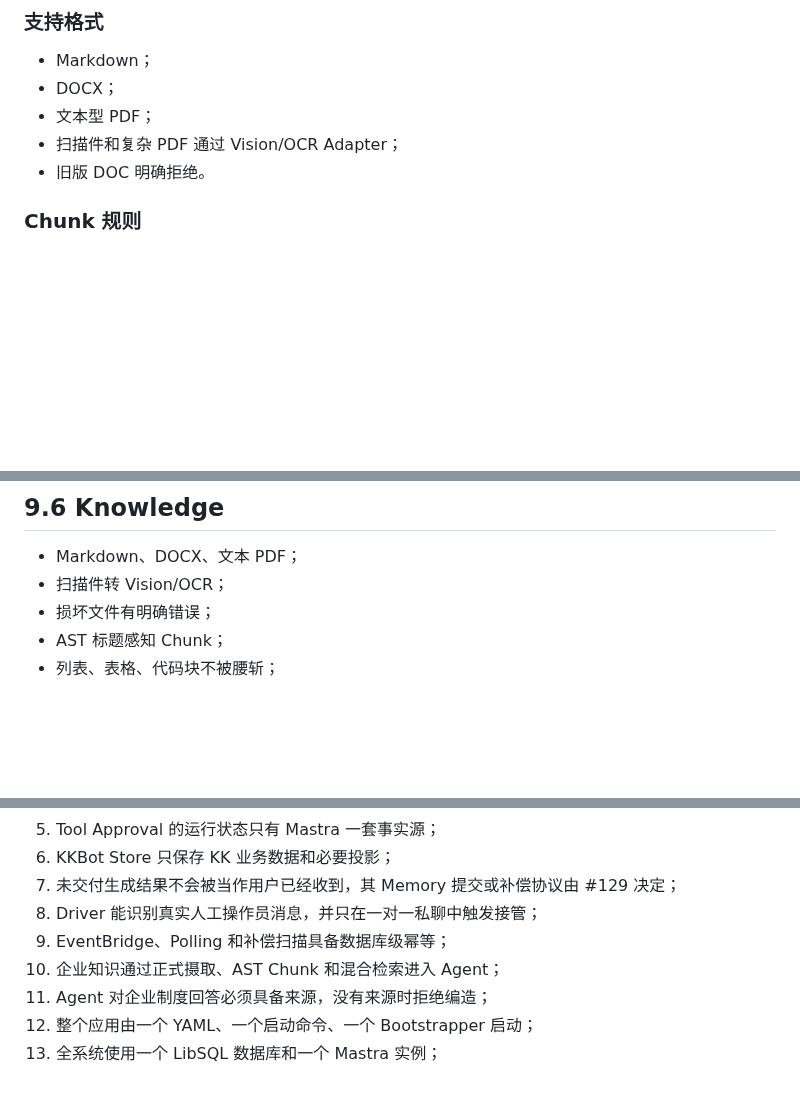
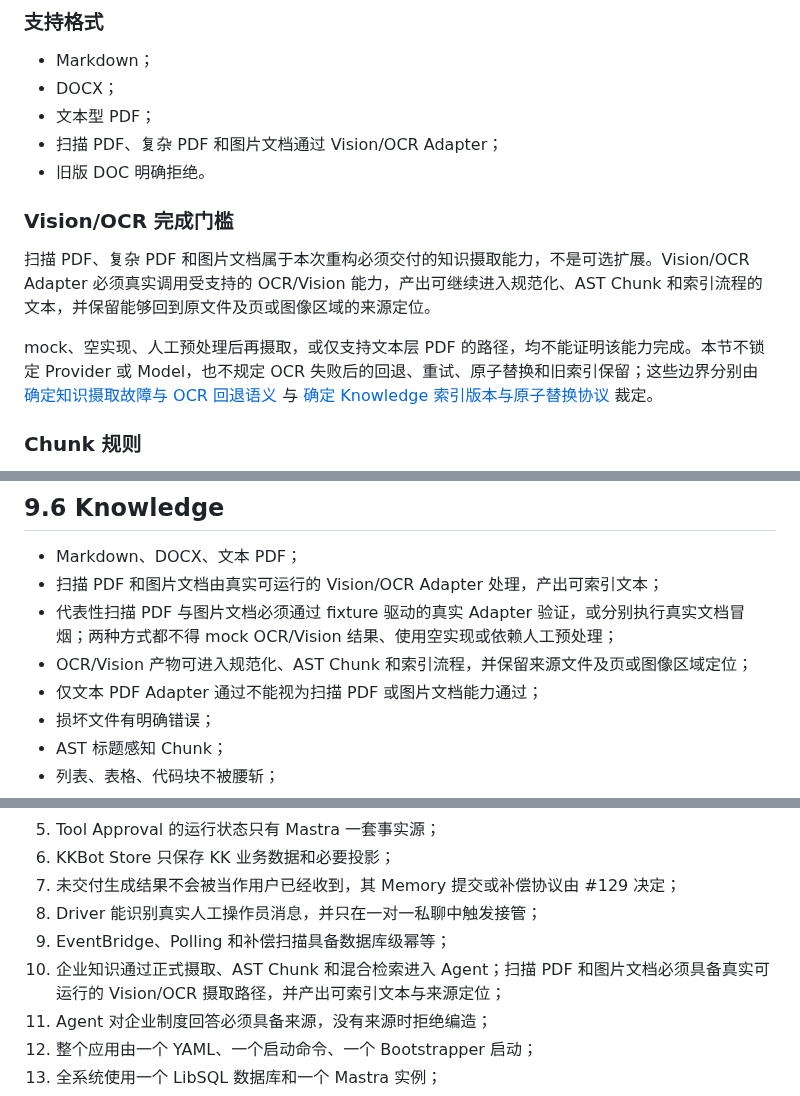
Before and after one commit to dnslin/kairo, a Markdown page: docs/KKBot-Mastra-Native-Refactor-Spec.md, 3 parts joined by grey strips. Rendered like a GitHub page; blank space fills up the shorter version.

Commit message:
docs: 明确真实 OCR 为重构完成门槛

```diff
--- a/docs/KKBot-Mastra-Native-Refactor-Spec.md
+++ b/docs/KKBot-Mastra-Native-Refactor-Spec.md
@@ -906,8 +906,14 @@ packages/knowledge/src/
 - Markdown；
 - DOCX；
 - 文本型 PDF；
-- 扫描件和复杂 PDF 通过 Vision/OCR Adapter；
+- 扫描 PDF、复杂 PDF 和图片文档通过 Vision/OCR Adapter；
 - 旧版 DOC 明确拒绝。
+
+### Vision/OCR 完成门槛
+
+扫描 PDF、复杂 PDF 和图片文档属于本次重构必须交付的知识摄取能力，不是可选扩展。Vision/OCR Adapter 必须真实调用受支持的 OCR/Vision 能力，产出可继续进入规范化、AST Chunk 和索引流程的文本，并保留能够回到原文件及页或图像区域的来源定位。
+
+mock、空实现、人工预处理后再摄取，或仅支持文本层 PDF 的路径，均不能证明该能力完成。本节不锁定 Provider 或 Model，也不规定 OCR 失败后的回退、重试、原子替换和旧索引保留；这些边界分别由 [确定知识摄取故障与 OCR 回退语义](https://github.com/dnslin/kkbot/issues/130) 与 [确定 Knowledge 索引版本与原子替换协议](https://github.com/dnslin/kkbot/issues/136) 裁定。
 
 ### Chunk 规则
 
@@ -1876,7 +1882,10 @@ Tool：runId + toolCallId
 ## 9.6 Knowledge
 
 - Markdown、DOCX、文本 PDF；
-- 扫描件转 Vision/OCR；
+- 扫描 PDF 和图片文档由真实可运行的 Vision/OCR Adapter 处理，产出可索引文本；
+- 代表性扫描 PDF 与图片文档必须通过 fixture 驱动的真实 Adapter 验证，或分别执行真实文档冒烟；两种方式都不得 mock OCR/Vision 结果、使用空实现或依赖人工预处理；
+- OCR/Vision 产物可进入规范化、AST Chunk 和索引流程，并保留来源文件及页或图像区域定位；
+- 仅文本 PDF Adapter 通过不能视为扫描 PDF 或图片文档能力通过；
 - 损坏文件有明确错误；
 - AST 标题感知 Chunk；
 - 列表、表格、代码块不被腰斩；
@@ -1951,7 +1960,7 @@ Tool：runId + toolCallId
 7. 未交付生成结果不会被当作用户已经收到，其 Memory 提交或补偿协议由 #129 决定；
 8. Driver 能识别真实人工操作员消息，并只在一对一私聊中触发接管；
 9. EventBridge、Polling 和补偿扫描具备数据库级幂等；
-10. 企业知识通过正式摄取、AST Chunk 和混合检索进入 Agent；
+10. 企业知识通过正式摄取、AST Chunk 和混合检索进入 Agent；扫描 PDF 和图片文档必须具备真实可运行的 Vision/OCR 摄取路径，并产出可索引文本与来源定位；
 11. Agent 对企业制度回答必须具备来源，没有来源时拒绝编造；
 12. 整个应用由一个 YAML、一个启动命令、一个 Bootstrapper 启动；
 13. 全系统使用一个 LibSQL 数据库和一个 Mastra 实例；
```
